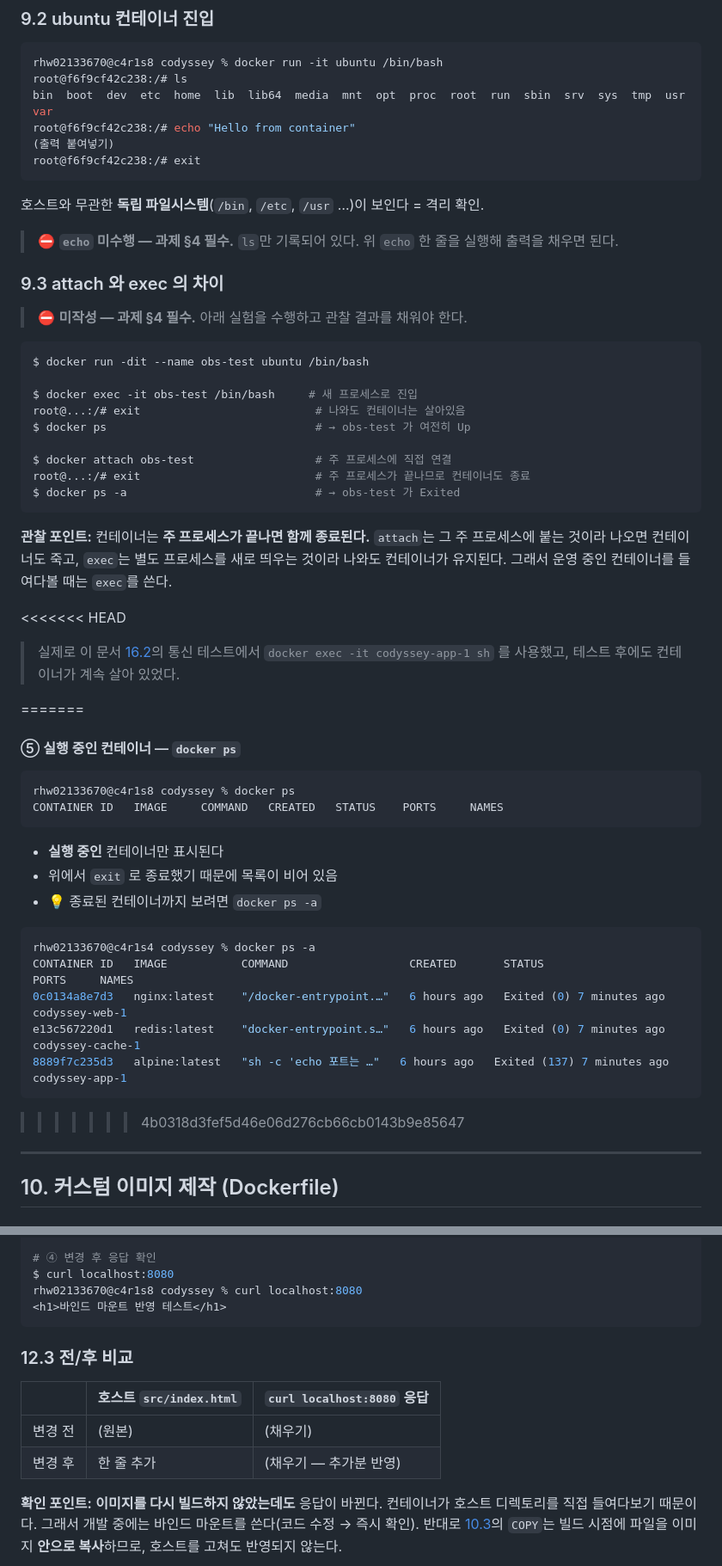
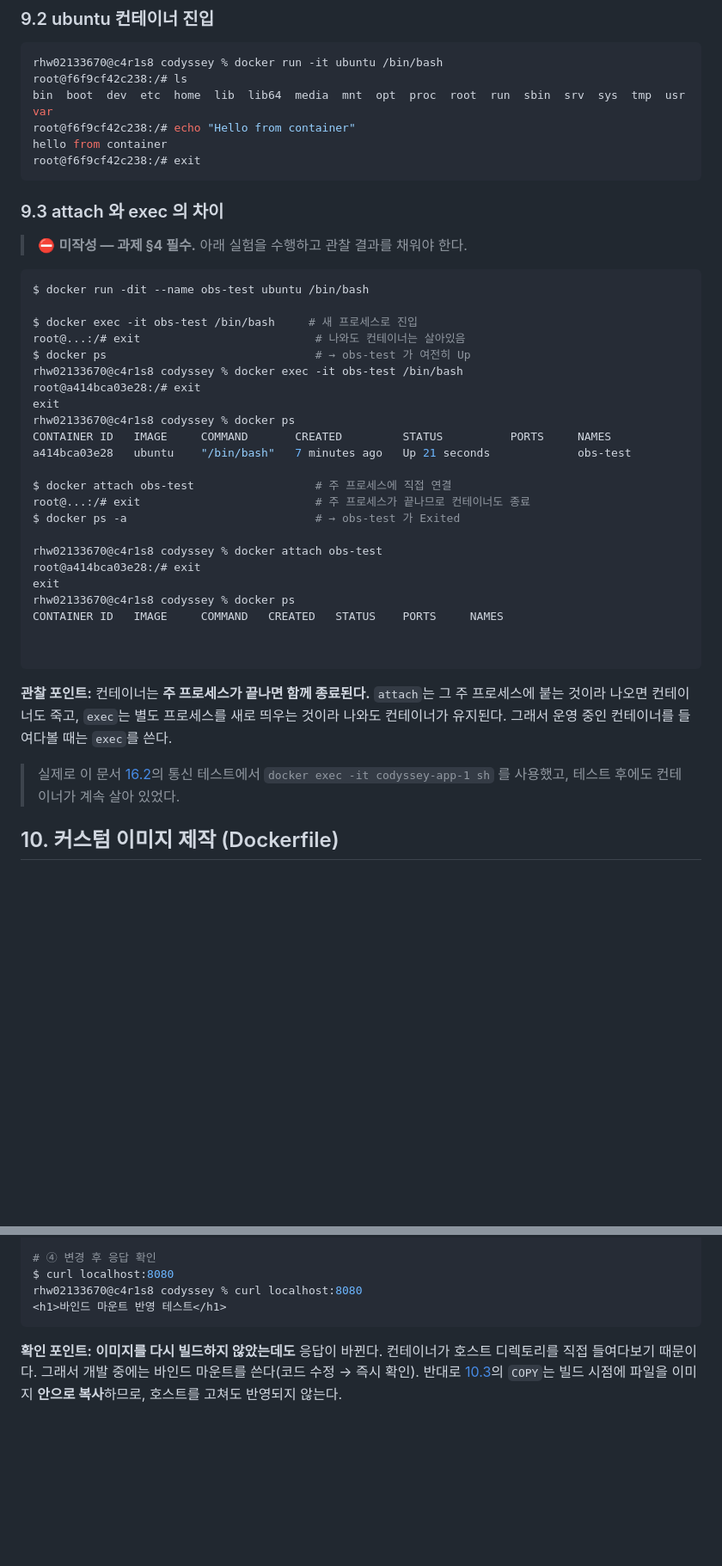
Before and after one commit to Rhw0213/codyssey, a Markdown page: README.md, 2 parts joined by grey strips. Shown at 86% size. Rendered like a GitHub page; blank space fills up the shorter version.

Commit message:
docs:README.MD 재작성

````diff
--- a/README.md
+++ b/README.md
@@ -436,13 +506,10 @@ rhw02133670@c4r1s8 codyssey % docker run -it ubuntu /bin/bash
 root@f6f9cf42c238:/# ls
 bin  boot  dev  etc  home  lib  lib64  media  mnt  opt  proc  root  run  sbin  srv  sys  tmp  usr  var
 root@f6f9cf42c238:/# echo "Hello from container"
-(출력 붙여넣기)
+hello from container
 root@f6f9cf42c238:/# exit
 ```
 
-호스트와 무관한 **독립 파일시스템**(`/bin`, `/etc`, `/usr` …)이 보인다 = 격리 확인.
-
-> ⛔ **`echo` 미수행 — 과제 §4 필수.** `ls`만 기록되어 있다. 위 `echo` 한 줄을 실행해 출력을 채우면 된다.
 
 ### 9.3 attach 와 exec 의 차이
 
@@ -454,37 +521,30 @@ $ docker run -dit --name obs-test ubuntu /bin/bash
 $ docker exec -it obs-test /bin/bash     # 새 프로세스로 진입
 root@...:/# exit                          # 나와도 컨테이너는 살아있음
 $ docker ps                               # → obs-test 가 여전히 Up
+rhw02133670@c4r1s8 codyssey % docker exec -it obs-test /bin/bash
+root@a414bca03e28:/# exit
+exit
+rhw02133670@c4r1s8 codyssey % docker ps
+CONTAINER ID   IMAGE     COMMAND       CREATED         STATUS          PORTS     NAMES
+a414bca03e28   ubuntu    "/bin/bash"   7 minutes ago   Up 21 seconds             obs-test
 
 $ docker attach obs-test                  # 주 프로세스에 직접 연결
 root@...:/# exit                          # 주 프로세스가 끝나므로 컨테이너도 종료
 $ docker ps -a                            # → obs-test 가 Exited
+
+rhw02133670@c4r1s8 codyssey % docker attach obs-test
+root@a414bca03e28:/# exit
+exit
+rhw02133670@c4r1s8 codyssey % docker ps
+CONTAINER ID   IMAGE     COMMAND   CREATED   STATUS    PORTS     NAMES
+
+
 ```
 
 **관찰 포인트:** 컨테이너는 **주 프로세스가 끝나면 함께 종료된다.** `attach`는 그 주 프로세스에 붙는 것이라 나오면 컨테이너도 죽고, `exec`는 별도 프로세스를 새로 띄우는 것이라 나와도 컨테이너가 유지된다. 그래서 운영 중인 컨테이너를 들여다볼 때는 `exec`를 쓴다.
 
-<<<<<<< HEAD
 > 실제로 이 문서 [16.2](#162-멀티-컨테이너와-통신)의 통신 테스트에서 `docker exec -it codyssey-app-1 sh` 를 사용했고, 테스트 후에도 컨테이너가 계속 살아 있었다.
 
-=======
-#### ⑤ 실행 중인 컨테이너 — `docker ps`
-
-```console
-rhw02133670@c4r1s8 codyssey % docker ps
-CONTAINER ID   IMAGE     COMMAND   CREATED   STATUS    PORTS     NAMES
-```
-
-- **실행 중인** 컨테이너만 표시된다
-- 위에서 `exit` 로 종료했기 때문에 목록이 비어 있음
-- 💡 종료된 컨테이너까지 보려면 `docker ps -a`
-```console
-rhw02133670@c4r1s4 codyssey % docker ps -a
-CONTAINER ID   IMAGE           COMMAND                  CREATED       STATUS                       PORTS     NAMES
-0c0134a8e7d3   nginx:latest    "/docker-entrypoint.…"   6 hours ago   Exited (0) 7 minutes ago               codyssey-web-1
-e13c567220d1   redis:latest    "docker-entrypoint.s…"   6 hours ago   Exited (0) 7 minutes ago               codyssey-cache-1
-8889f7c235d3   alpine:latest   "sh -c 'echo 포트는 …"   6 hours ago   Exited (137) 7 minutes ago             codyssey-app-1
-```
->>>>>>> 4b0318d3fef5d46e06d276cb66cb0143b9e85647
----
 
 ## 10. 커스텀 이미지 제작 (Dockerfile)
 
@@ -633,13 +691,6 @@ $ curl localhost:8080
 rhw02133670@c4r1s8 codyssey % curl localhost:8080
 <h1>바인드 마운트 반영 테스트</h1>
 ```
-
-### 12.3 전/후 비교
-
-| | 호스트 `src/index.html` | `curl localhost:8080` 응답 |
-|---|---|---|
-| 변경 전 | (원본) | (채우기) |
-| 변경 후 | 한 줄 추가 | (채우기 — 추가분 반영) |
 
 **확인 포인트:** **이미지를 다시 빌드하지 않았는데도** 응답이 바뀐다. 컨테이너가 호스트 디렉토리를 직접 들여다보기 때문이다. 그래서 개발 중에는 바인드 마운트를 쓴다(코드 수정 → 즉시 확인). 반대로 [10.3](#103-빌드-결과)의 `COPY`는 빌드 시점에 파일을 이미지 **안으로 복사**하므로, 호스트를 고쳐도 반영되지 않는다.
 
````
Also changed, not shown: other parts of README.md (+79 -11 lines).
